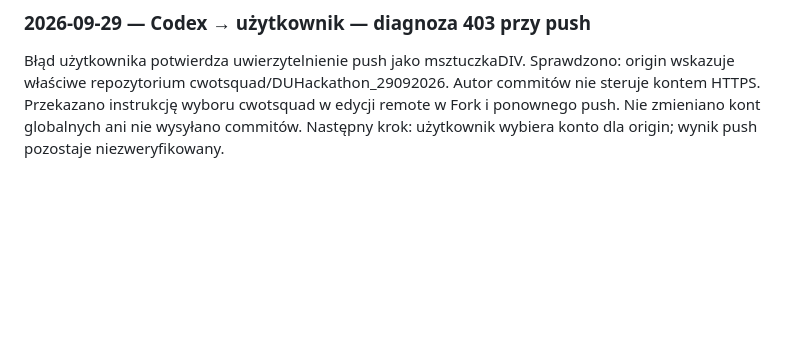
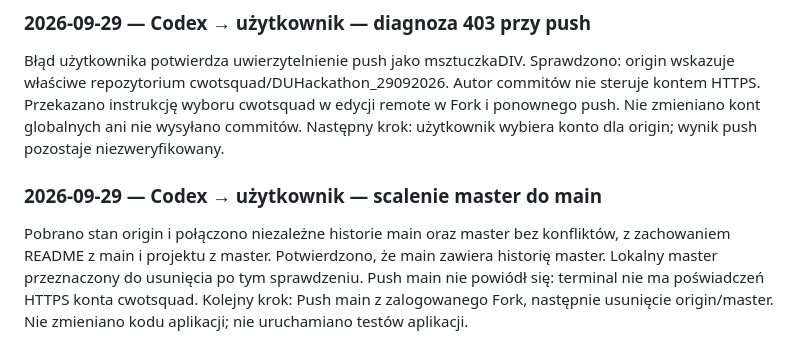
Before and after one commit to cwotsquad/DUHackathon_29092026, a Markdown page: ZADANIA.md, the part around the change. Drawn GitHub-style; blank space fills up the shorter version.

Commit message:
Document branch consolidation and pending remote push

```diff
--- a/ZADANIA.md
+++ b/ZADANIA.md
@@ -177,3 +177,12 @@ origin wskazuje właściwe repozytorium cwotsquad/DUHackathon_29092026. Autor co
 nie steruje kontem HTTPS. Przekazano instrukcję wyboru cwotsquad w edycji remote
 w Fork i ponownego push. Nie zmieniano kont globalnych ani nie wysyłano commitów.
 Następny krok: użytkownik wybiera konto dla origin; wynik push pozostaje niezweryfikowany.
+
+### 2026-09-29 — Codex → użytkownik — scalenie master do main
+
+Pobrano stan origin i połączono niezależne historie main oraz master bez konfliktów,
+z zachowaniem README z main i projektu z master. Potwierdzono, że main zawiera
+historię master. Lokalny master przeznaczony do usunięcia po tym sprawdzeniu.
+Push main nie powiódł się: terminal nie ma poświadczeń HTTPS konta cwotsquad.
+Kolejny krok: Push main z zalogowanego Fork, następnie usunięcie origin/master.
+Nie zmieniano kodu aplikacji; nie uruchamiano testów aplikacji.
```
